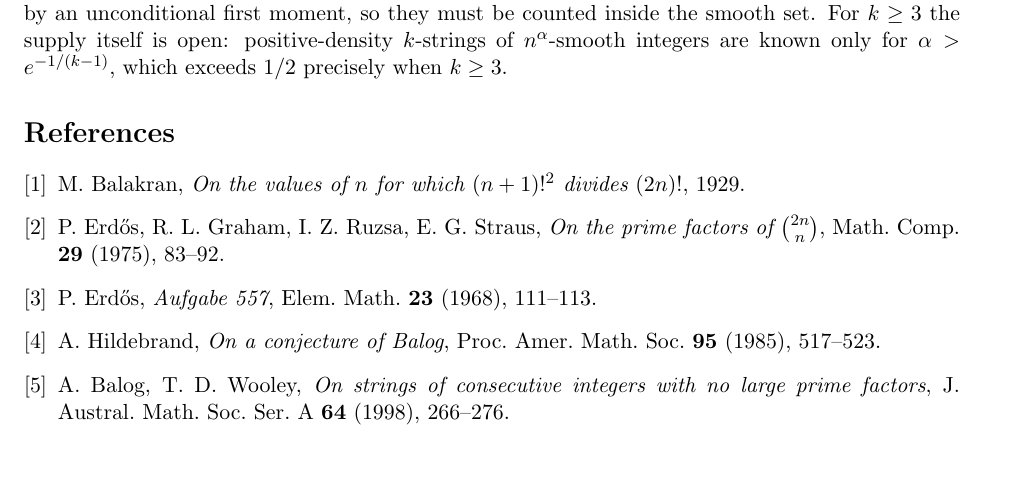
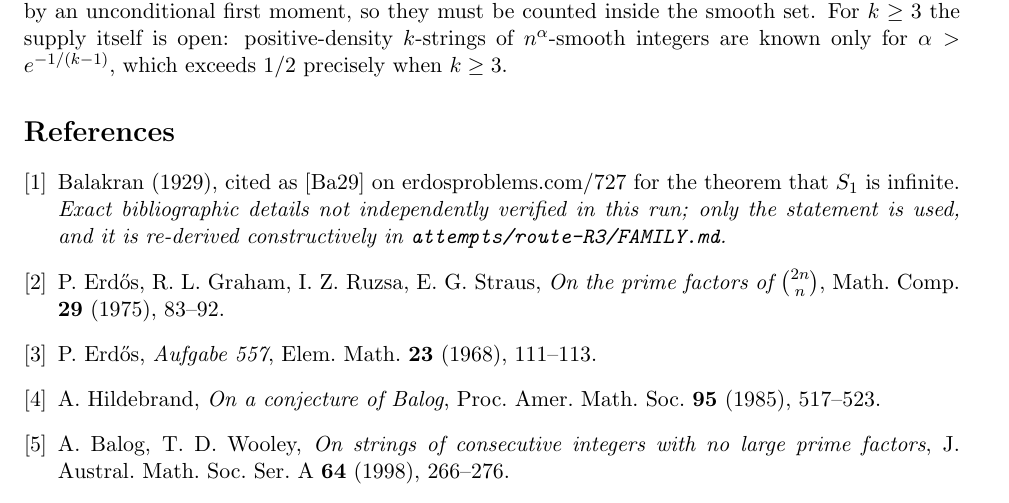
Before and after one commit to Sageder/erdos, a LaTeX paper (DRAFT.tex): part of page 4 of 4 before the commit and part of page 4 of 5 after it, cut so that both start at the same text, the shorter picture padded with empty space. Compiled offline with pdfLaTeX.

Commit message:
DRAFT.tex: honest citation for Balakran (details not independently verified)

```diff
--- a/DRAFT.tex
+++ b/DRAFT.tex
@@ -221,8 +221,10 @@ positive-density $k$-strings of $n^{\alpha}$-smooth integers are known only for
 $\alpha>e^{-1/(k-1)}$, which exceeds $1/2$ precisely when $k\ge3$.
 
 \begin{thebibliography}{9}
-\bibitem{Bal29} M.~Balakran, \emph{On the values of $n$ for which $(n+1)!^2$ divides $(2n)!$},
-  1929.
+\bibitem{Bal29} Balakran (1929), cited as [Ba29] on erdosproblems.com/727 for the theorem that
+  $S_1$ is infinite. \emph{Exact bibliographic details not independently verified in this run;
+  only the statement is used, and it is re-derived constructively in
+  \texttt{attempts/route-R3/FAMILY.md}.}
 \bibitem{EGRS75} P.~Erd\H{o}s, R.~L.~Graham, I.~Z.~Ruzsa, E.~G.~Straus,
   \emph{On the prime factors of $\binom{2n}{n}$}, Math.\ Comp.\ \textbf{29} (1975), 83--92.
 \bibitem{Erd68} P.~Erd\H{o}s, \emph{Aufgabe 557}, Elem.\ Math.\ \textbf{23} (1968), 111--113.
```
Also changed, not shown: 1 other file.
